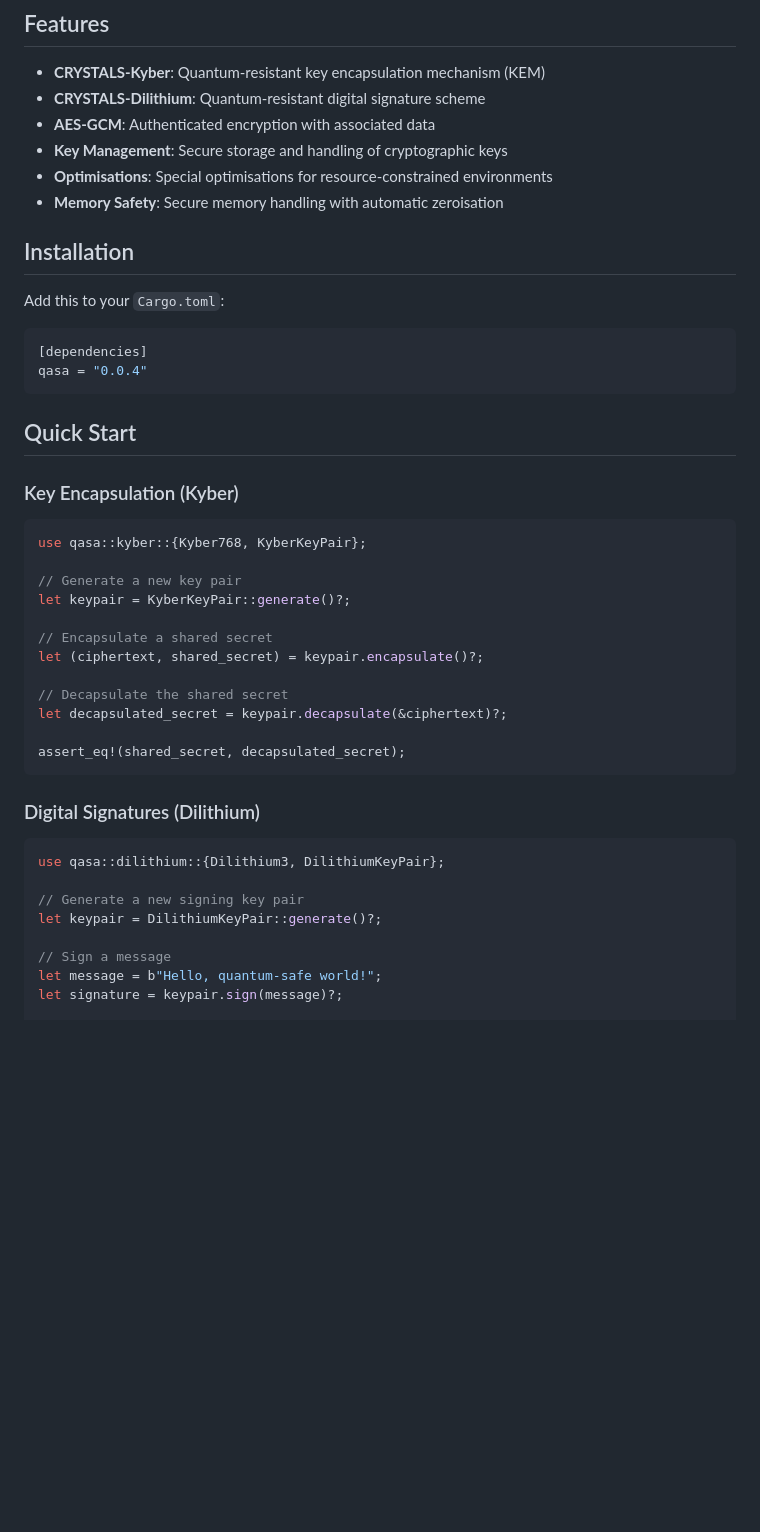
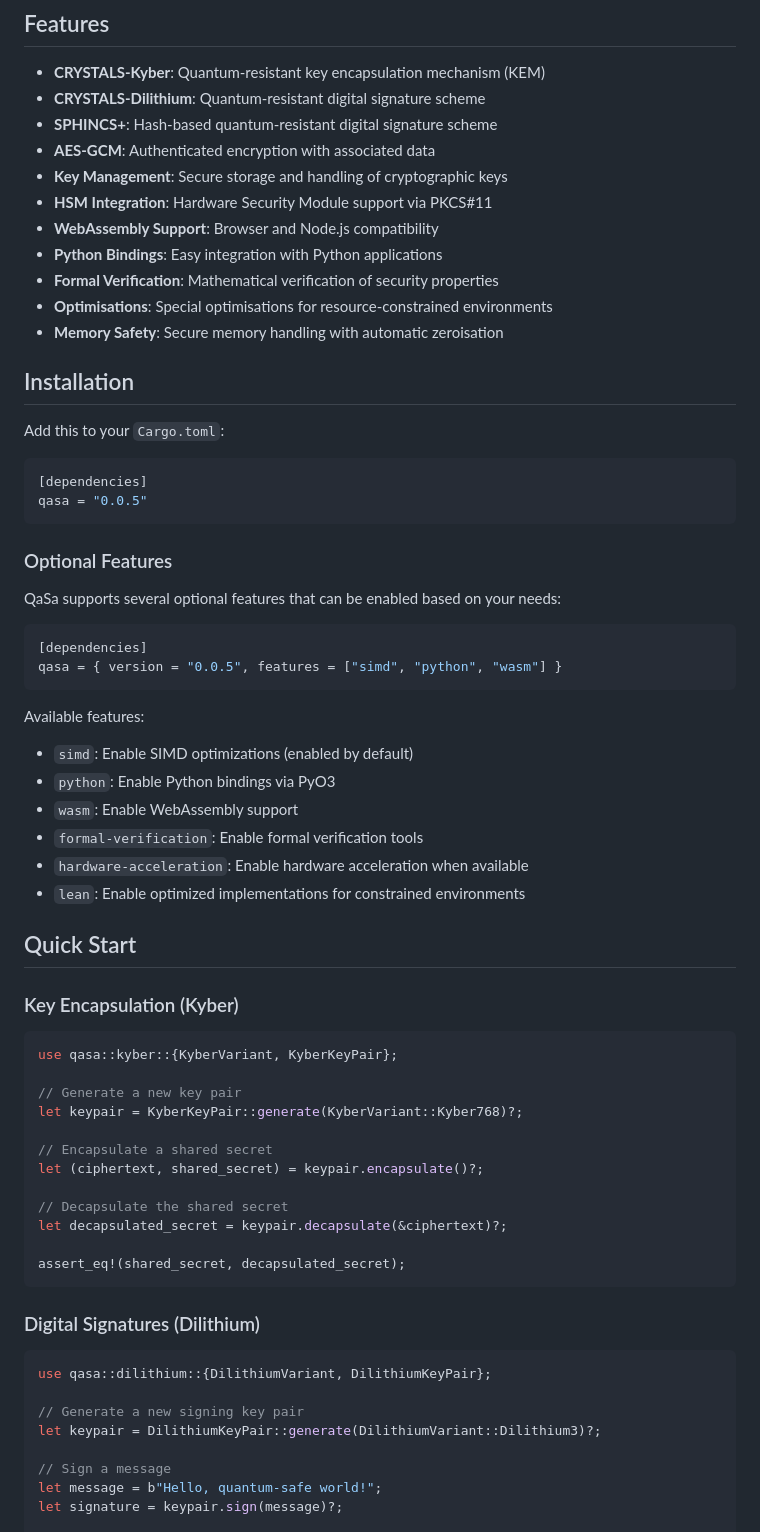
Before and after one commit to Djwarf/Qasa, a Markdown page: README.md, the part around one of its changes. GitHub-like rendering; blank space fills up the shorter version.

````diff
--- a/README.md
+++ b/README.md
@@ -6,8 +6,13 @@ QaSa (Quantum-Safe) is a robust post-quantum cryptography implementation, featur
 
 - **CRYSTALS-Kyber**: Quantum-resistant key encapsulation mechanism (KEM)
 - **CRYSTALS-Dilithium**: Quantum-resistant digital signature scheme
+- **SPHINCS+**: Hash-based quantum-resistant digital signature scheme
 - **AES-GCM**: Authenticated encryption with associated data
 - **Key Management**: Secure storage and handling of cryptographic keys
+- **HSM Integration**: Hardware Security Module support via PKCS#11
+- **WebAssembly Support**: Browser and Node.js compatibility
+- **Python Bindings**: Easy integration with Python applications
+- **Formal Verification**: Mathematical verification of security properties
 - **Optimisations**: Special optimisations for resource-constrained environments
 - **Memory Safety**: Secure memory handling with automatic zeroisation
 
@@ -17,18 +22,35 @@ Add this to your `Cargo.toml`:
 
 ```toml
 [dependencies]
-qasa = "0.0.4"
+qasa = "0.0.5"
 ```
+
+### Optional Features
+
+QaSa supports several optional features that can be enabled based on your needs:
+
+```toml
+[dependencies]
+qasa = { version = "0.0.5", features = ["simd", "python", "wasm"] }
+```
+
+Available features:
+- `simd`: Enable SIMD optimizations (enabled by default)
+- `python`: Enable Python bindings via PyO3
+- `wasm`: Enable WebAssembly support
+- `formal-verification`: Enable formal verification tools
+- `hardware-acceleration`: Enable hardware acceleration when available
+- `lean`: Enable optimized implementations for constrained environments
 
 ## Quick Start
 
 ### Key Encapsulation (Kyber)
 
 ```rust
-use qasa::kyber::{Kyber768, KyberKeyPair};
+use qasa::kyber::{KyberVariant, KyberKeyPair};
 
 // Generate a new key pair
-let keypair = KyberKeyPair::generate()?;
+let keypair = KyberKeyPair::generate(KyberVariant::Kyber768)?;
 
 // Encapsulate a shared secret
 let (ciphertext, shared_secret) = keypair.encapsulate()?;
@@ -42,10 +64,10 @@ assert_eq!(shared_secret, decapsulated_secret);
 ### Digital Signatures (Dilithium)
 
 ```rust
-use qasa::dilithium::{Dilithium3, DilithiumKeyPair};
+use qasa::dilithium::{DilithiumVariant, DilithiumKeyPair};
 
 // Generate a new signing key pair
-let keypair = DilithiumKeyPair::generate()?;
+let keypair = DilithiumKeyPair::generate(DilithiumVariant::Dilithium3)?;
 
 // Sign a message
 let message = b"Hello, quantum-safe world!";
````
Also changed, not shown: other parts of README.md (+162 -7 lines), security_review.md (+2 -4 lines).
